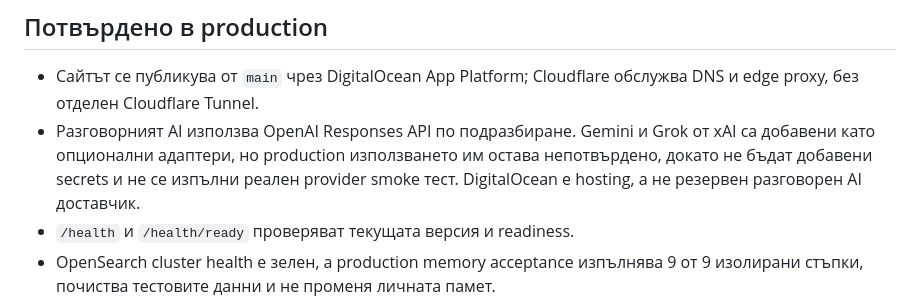
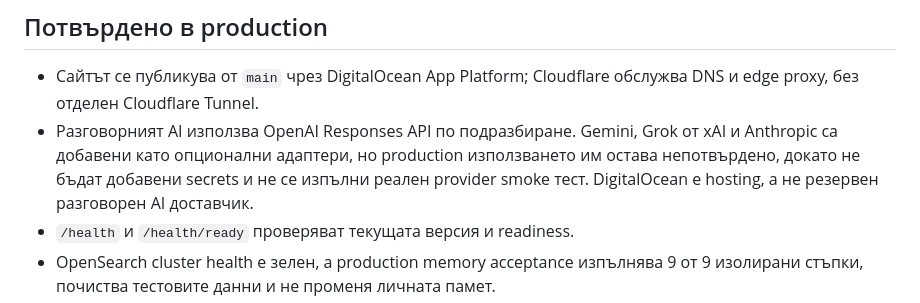
Before and after one commit to radostinvgeorgiev-commits/sunchron-backend, a Markdown page: docs/CURRENT_PRODUCT_ACCEPTANCE.md, the part around the change. Drawn GitHub-style.

Commit message:
Отбелязване на Anthropic като неприет runtime

```diff
--- a/docs/CURRENT_PRODUCT_ACCEPTANCE.md
+++ b/docs/CURRENT_PRODUCT_ACCEPTANCE.md
@@ -10,11 +10,11 @@ production проверките винаги се установяват по
 
 - Сайтът се публикува от `main` чрез DigitalOcean App Platform; Cloudflare
   обслужва DNS и edge proxy, без отделен Cloudflare Tunnel.
-- Разговорният AI използва OpenAI Responses API по подразбиране. Gemini и Grok
-  от xAI са добавени като опционални адаптери, но production използването им
-  остава непотвърдено, докато не бъдат добавени secrets и не се изпълни реален
-  provider smoke тест. DigitalOcean е hosting, а не резервен разговорен AI
-  доставчик.
+- Разговорният AI използва OpenAI Responses API по подразбиране. Gemini, Grok
+  от xAI и Anthropic са добавени като опционални адаптери, но production
+  използването им остава непотвърдено, докато не бъдат добавени secrets и не се
+  изпълни реален provider smoke тест. DigitalOcean е hosting, а не резервен
+  разговорен AI доставчик.
 - `/health` и `/health/ready` проверяват текущата версия и readiness.
 - OpenSearch cluster health е зелен, а production memory acceptance изпълнява
   9 от 9 изолирани стъпки, почиства тестовите данни и не променя личната памет.
```
